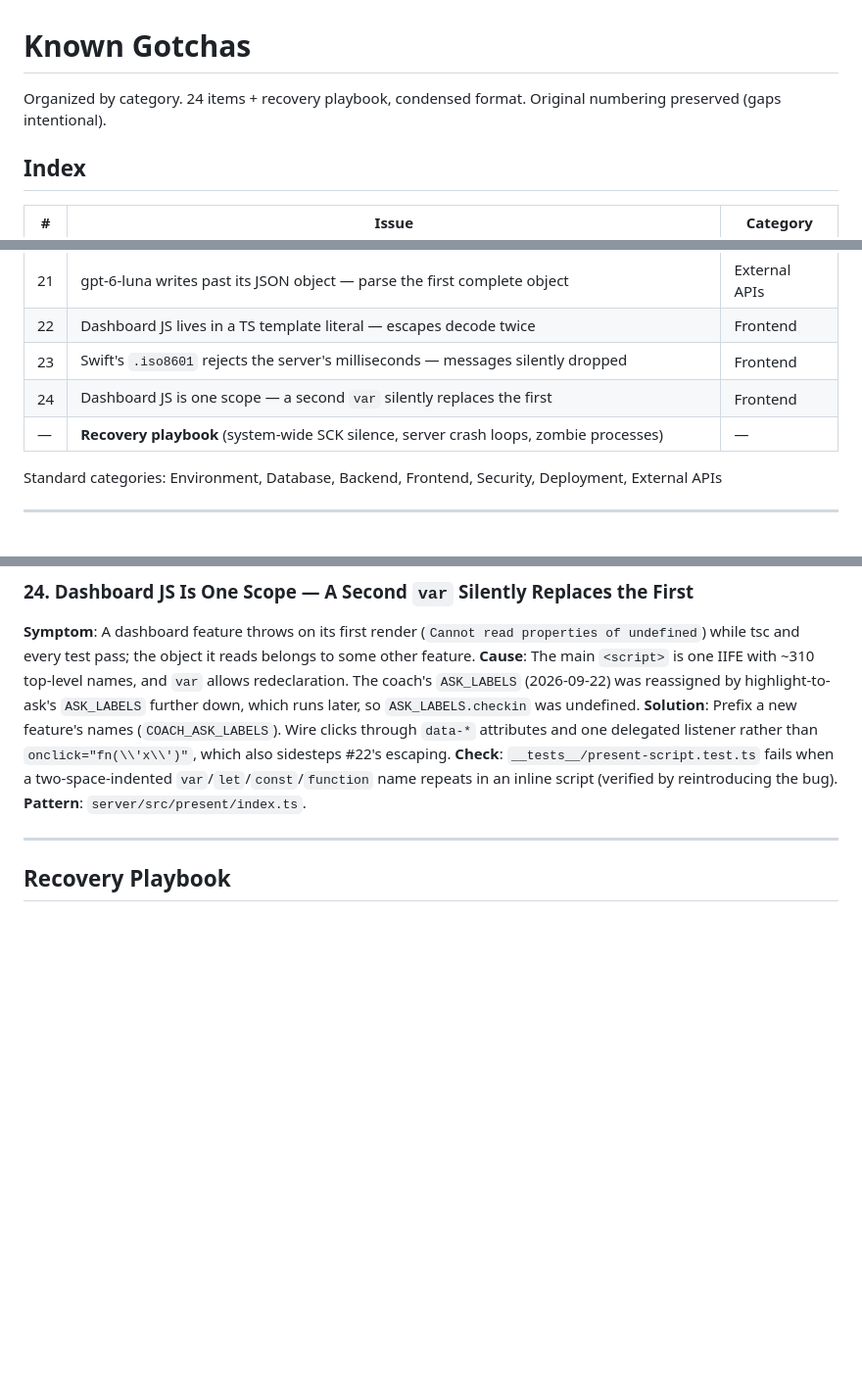
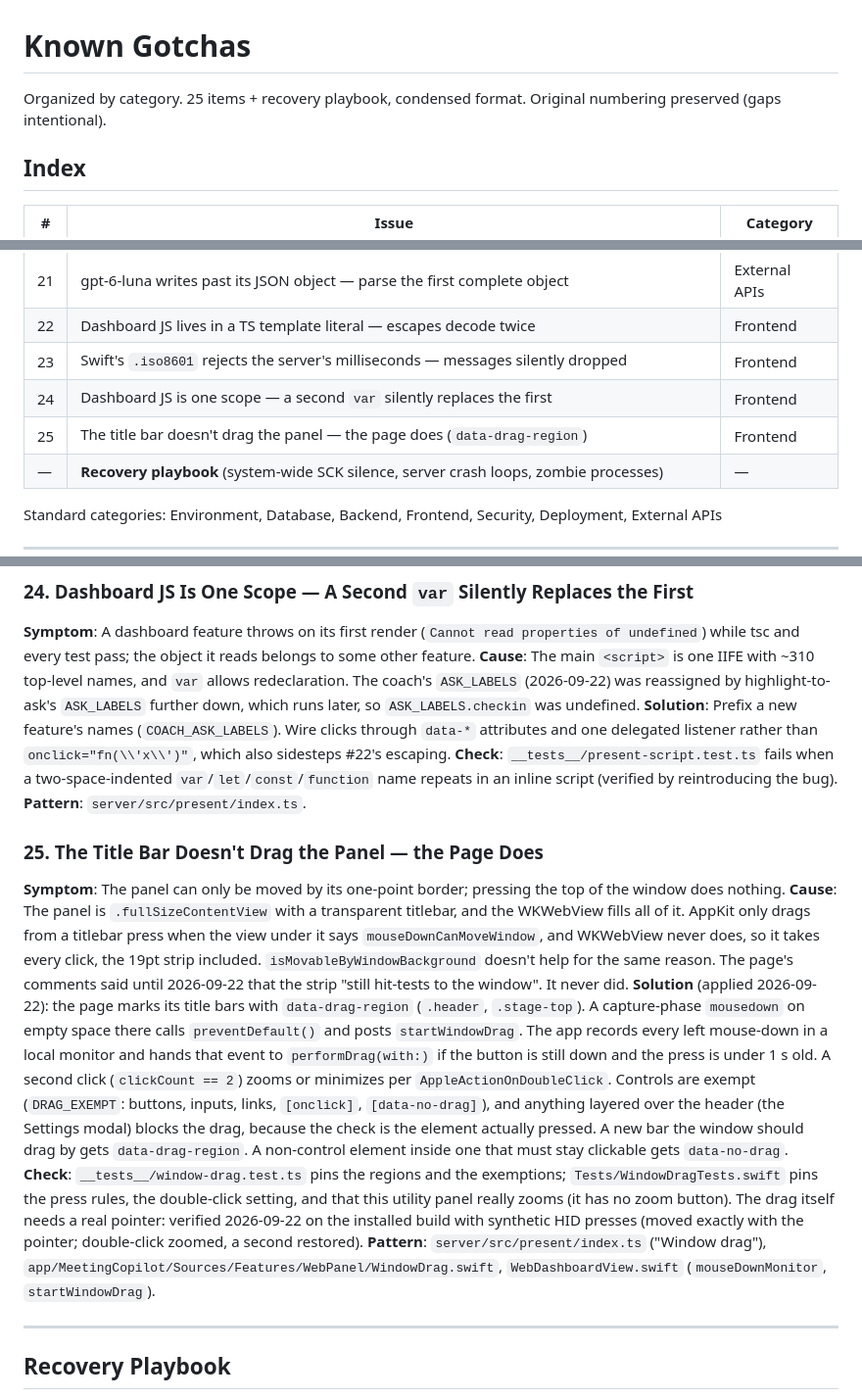
Before and after one commit to cxrobx/meeting-copilot, a Markdown page: .claude/rules/gotchas.md, 3 parts joined by grey strips. Shown at 98% size. Drawn GitHub-style; blank space fills up the shorter version.

Commit message:
Record gotcha #25: the page, not the title bar, drags the panel
WKWebView under the full-size-content titlebar takes every click, so
the window only moves through data-drag-region and startWindowDrag.
Written down so nobody removes it believing the strip drags on its own,
which is what the page's comments claimed until today.

Co-Authored-By: Claude Opus 5.5 (1M context) <noreply@anthropic.com>

```diff
--- a/.claude/rules/gotchas.md
+++ b/.claude/rules/gotchas.md
@@ -1,6 +1,6 @@
 # Known Gotchas
 
-Organized by category. 24 items + recovery playbook, condensed format. Original numbering preserved (gaps intentional).
+Organized by category. 25 items + recovery playbook, condensed format. Original numbering preserved (gaps intentional).
 
 ## Index
 
@@ -30,6 +30,7 @@ Organized by category. 24 items + recovery playbook, condensed format. Original
 | 22 | Dashboard JS lives in a TS template literal — escapes decode twice | Frontend |
 | 23 | Swift's `.iso8601` rejects the server's milliseconds — messages silently dropped | Frontend |
 | 24 | Dashboard JS is one scope — a second `var` silently replaces the first | Frontend |
+| 25 | The title bar doesn't drag the panel — the page does (`data-drag-region`) | Frontend |
 | — | **Recovery playbook** (system-wide SCK silence, server crash loops, zombie processes) | — |
 
 Standard categories: Environment, Database, Backend, Frontend, Security, Deployment, External APIs
@@ -220,6 +221,13 @@ this default.
 **Check**: `__tests__/present-script.test.ts` fails when a two-space-indented `var`/`let`/`const`/`function` name repeats in an inline script (verified by reintroducing the bug).
 **Pattern**: `server/src/present/index.ts`.
 
+### 25. The Title Bar Doesn't Drag the Panel — the Page Does
+**Symptom**: The panel can only be moved by its one-point border; pressing the top of the window does nothing.
+**Cause**: The panel is `.fullSizeContentView` with a transparent titlebar, and the WKWebView fills all of it. AppKit only drags from a titlebar press when the view under it says `mouseDownCanMoveWindow`, and WKWebView never does, so it takes every click, the 19pt strip included. `isMovableByWindowBackground` doesn't help for the same reason. The page's comments said until 2026-09-22 that the strip "still hit-tests to the window". It never did.
+**Solution** (applied 2026-09-22): the page marks its title bars with `data-drag-region` (`.header`, `.stage-top`). A capture-phase `mousedown` on empty space there calls `preventDefault()` and posts `startWindowDrag`. The app records every left mouse-down in a local monitor and hands that event to `performDrag(with:)` if the button is still down and the press is under 1 s old. A second click (`clickCount == 2`) zooms or minimizes per `AppleActionOnDoubleClick`. Controls are exempt (`DRAG_EXEMPT`: buttons, inputs, links, `[onclick]`, `[data-no-drag]`), and anything layered over the header (the Settings modal) blocks the drag, because the check is the element actually pressed. A new bar the window should drag by gets `data-drag-region`. A non-control element inside one that must stay clickable gets `data-no-drag`.
+**Check**: `__tests__/window-drag.test.ts` pins the regions and the exemptions; `Tests/WindowDragTests.swift` pins the press rules, the double-click setting, and that this utility panel really zooms (it has no zoom button). The drag itself needs a real pointer: verified 2026-09-22 on the installed build with synthetic HID presses (moved exactly with the pointer; double-click zoomed, a second restored).
+**Pattern**: `server/src/present/index.ts` ("Window drag"), `app/MeetingCopilot/Sources/Features/WebPanel/WindowDrag.swift`, `WebDashboardView.swift` (`mouseDownMonitor`, `startWindowDrag`).
+
 ---
 
 ## Recovery Playbook
```
